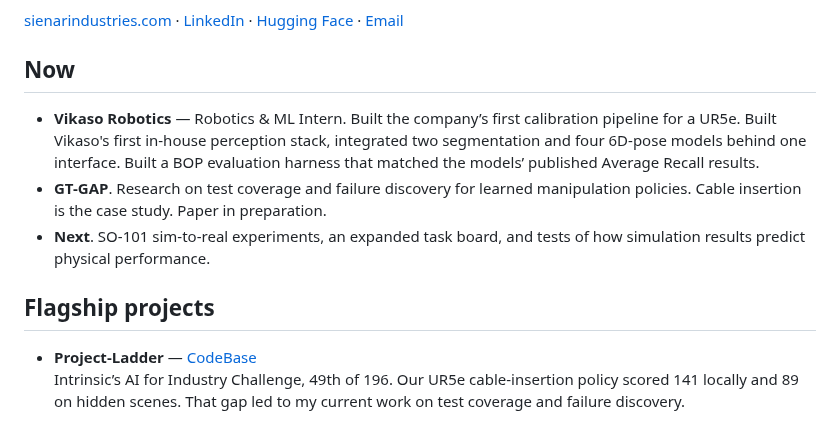
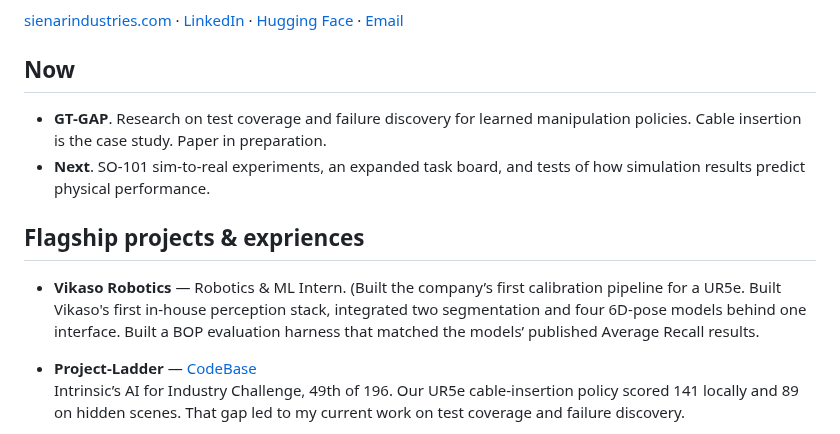
Before and after one commit to Ice-Citron/Ice-Citron, a Markdown page: README.md, the part around the change. GitHub-like rendering.

```diff
--- a/README.md
+++ b/README.md
@@ -8,11 +8,12 @@ My current focus is coverage-based edge-case hunter for robot reliability: how t
 
 ## Now
 
-- **Vikaso Robotics** — Robotics & ML Intern. Built the company’s first calibration pipeline for a UR5e. Built Vikaso's first in-house perception stack, integrated two segmentation and four 6D-pose models behind one interface. Built a BOP evaluation harness that matched the models’ published Average Recall results.
 - **GT-GAP**. Research on test coverage and failure discovery for learned manipulation policies. Cable insertion is the case study. Paper in preparation.
 - **Next**. SO-101 sim-to-real experiments, an expanded task board, and tests of how simulation results predict physical performance.
 
-## Flagship projects
+## Flagship projects & expriences
+
+- **Vikaso Robotics** — Robotics & ML Intern. (Built the company’s first calibration pipeline for a UR5e. Built Vikaso's first in-house perception stack, integrated two segmentation and four 6D-pose models behind one interface. Built a BOP evaluation harness that matched the models’ published Average Recall results.
 
 - **Project-Ladder** — [CodeBase](https://github.com/Ice-Citron/Project-Ladder.git) <br>
     Intrinsic’s AI for Industry Challenge, 49th of 196. Our UR5e cable-insertion policy scored 141 locally and 89 on hidden scenes. That gap led to my current work on test coverage and failure discovery.
```
